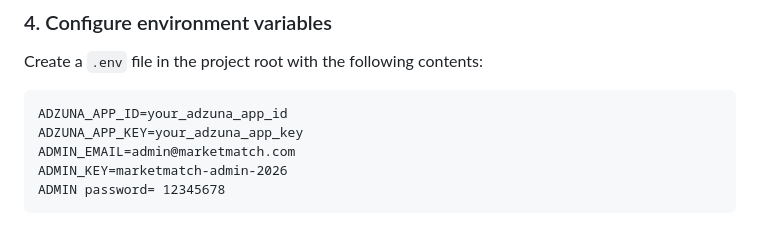
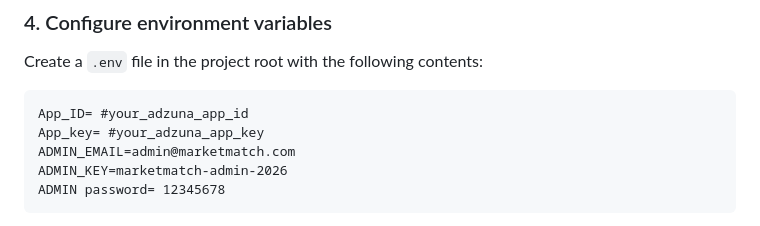
Before and after one commit to Mineh-2005/Digital-Systems-Project, a Markdown page: README.md, the part around the change. Rendered like a GitHub page.

Commit message:
Readme.md
Updated environment variable names for consistency.

````diff
--- a/README.md
+++ b/README.md
@@ -139,8 +139,8 @@ pip install -r requirements.txt
 Create a `.env` file in the project root with the following contents:
 
 ```
-ADZUNA_APP_ID=your_adzuna_app_id
-ADZUNA_APP_KEY=your_adzuna_app_key
+App_ID= #your_adzuna_app_id
+App_key= #your_adzuna_app_key
 ADMIN_EMAIL=admin@marketmatch.com
 ADMIN_KEY=marketmatch-admin-2026
 ADMIN password= 12345678
````
